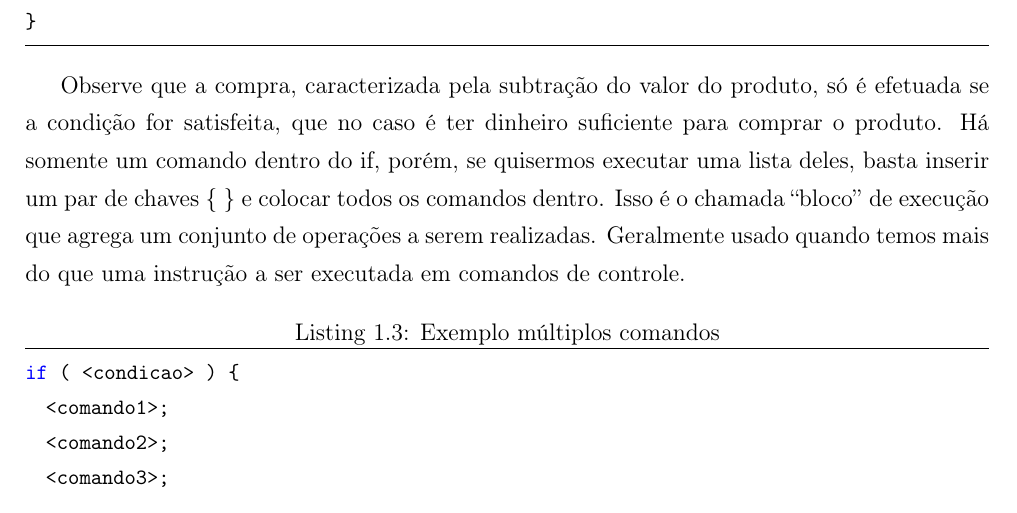
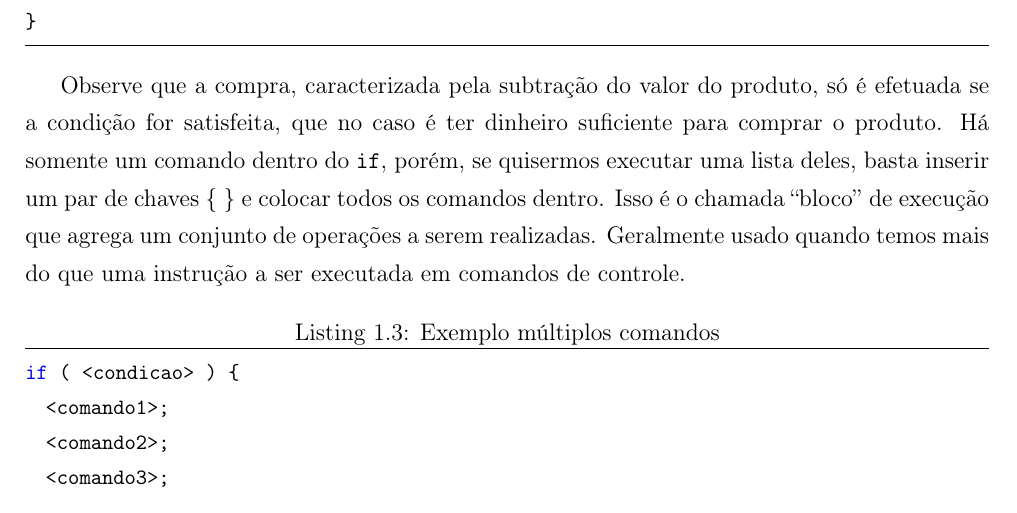
Before and after one commit to bpinhosilva/C_para_estudante, a LaTeX book (book.tex, which reads chapters/condition.tex): part of page 6 of 11, cut so that both start at the same text. Compiled offline with pdfLaTeX.

Commit message:
tipografia para codigo

```diff
--- a/chapters/condition.tex
+++ b/chapters/condition.tex
@@ -42,7 +42,7 @@ int main () {
 \end{lstlisting}
 
 Observe que a compra, caracterizada pela subtração do valor do produto, só é efetuada se a condição for satisfeita, que no caso é ter dinheiro suficiente para comprar o produto.
-Há somente um comando dentro do if, porém, se quisermos executar uma lista deles, basta inserir um par de chaves \{ \} e colocar todos os comandos dentro. Isso é o chamada ``bloco'' de execução que agrega um conjunto de operações a serem realizadas. Geralmente usado quando temos mais do que uma instrução a ser executada em comandos de controle.
+Há somente um comando dentro do {\tt if}, porém, se quisermos executar uma lista deles, basta inserir um par de chaves \{ \} e colocar todos os comandos dentro. Isso é o chamada ``bloco'' de execução que agrega um conjunto de operações a serem realizadas. Geralmente usado quando temos mais do que uma instrução a ser executada em comandos de controle.
 
 \begin{lstlisting}[label=comandoIf,caption=Exemplo múltiplos comandos]
 if ( <condicao> ) {
```
